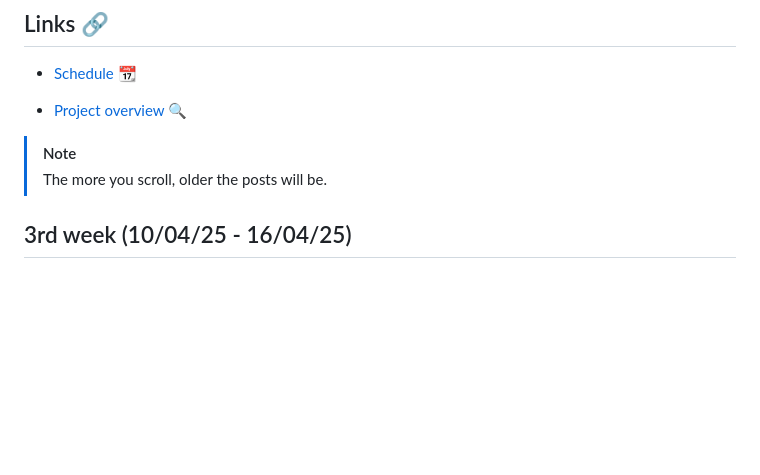
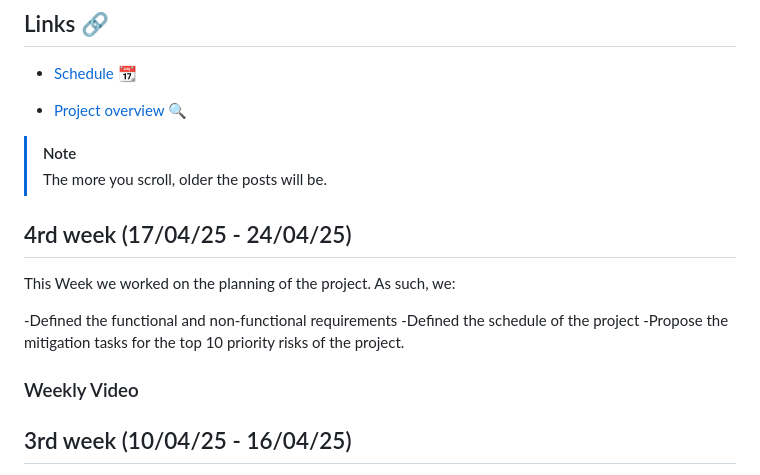
Before and after one commit to IshikawaRasoto/integration-workshop-3, a Markdown page: Blog.md, the part around the change. Rendered like a GitHub page; blank space fills up the shorter version.

```diff
--- a/Blog.md
+++ b/Blog.md
@@ -8,6 +8,17 @@
 
 > [!NOTE]
 > The more you scroll, older the posts will be.
+
+## 4rd week (17/04/25 - 24/04/25)
+
+This Week we worked on the planning of the project. As such, we:
+
+-Defined the functional and non-functional requirements
+-Defined the schedule of the project
+-Propose the mitigation tasks for the top 10 priority risks of the project.
+
+### Weekly Video
+
 
 ## 3rd week (10/04/25 - 16/04/25)
 
```
